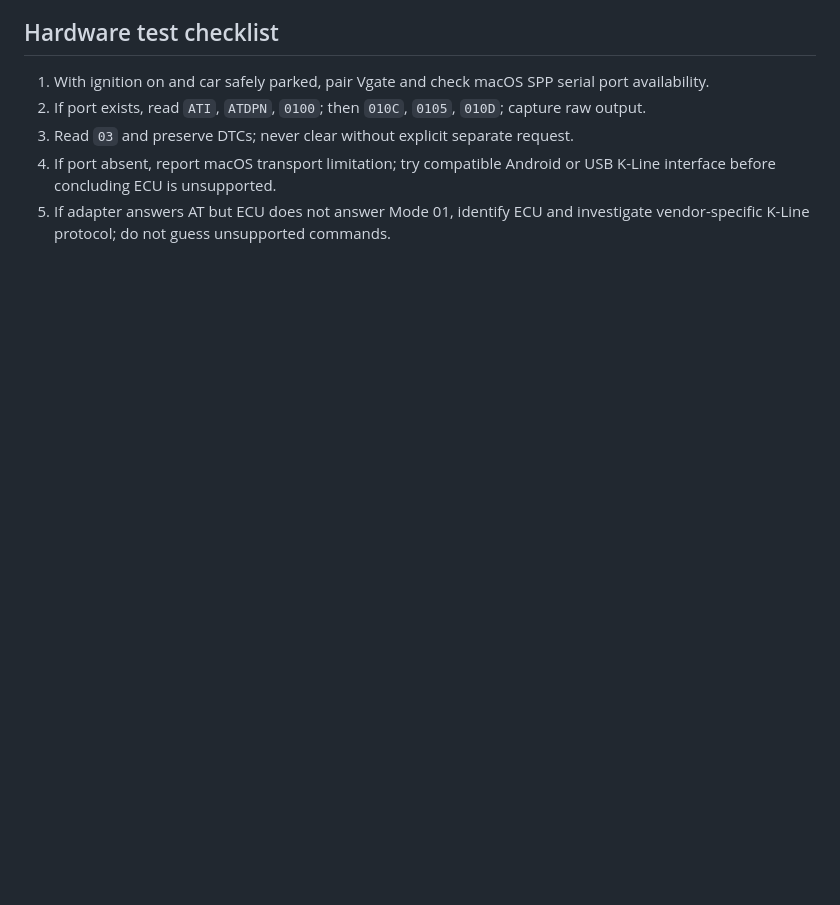
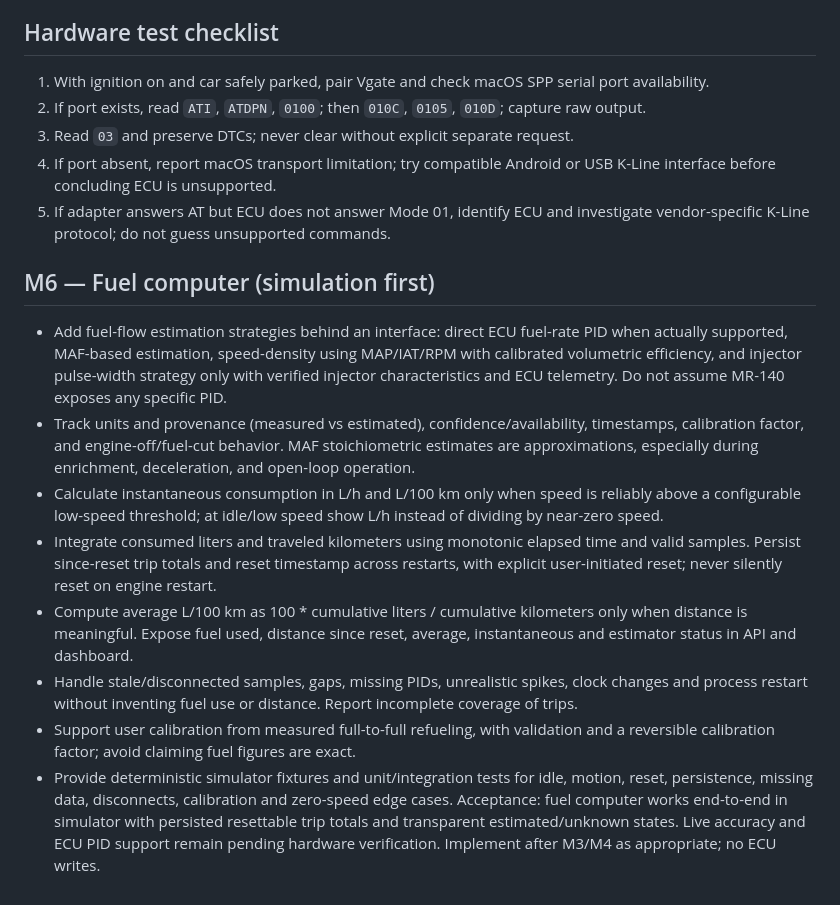
Before and after one commit to ftomza/lanos-codex-handoff, a Markdown page: docs/PLAN.md, the part around the change. Rendered like a GitHub page; blank space fills up the shorter version.

Commit message:
docs: plan M6 fuel computer and trip consumption

```diff
--- a/docs/PLAN.md
+++ b/docs/PLAN.md
@@ -45,3 +45,14 @@ Acceptance: documented architecture decision and Android test checklist.
 3. Read `03` and preserve DTCs; never clear without explicit separate request.
 4. If port absent, report macOS transport limitation; try compatible Android or USB K-Line interface before concluding ECU is unsupported.
 5. If adapter answers AT but ECU does not answer Mode 01, identify ECU and investigate vendor-specific K-Line protocol; do not guess unsupported commands.
+
+## M6 — Fuel computer (simulation first)
+- Add fuel-flow estimation strategies behind an interface: direct ECU fuel-rate PID when actually supported, MAF-based estimation, speed-density using MAP/IAT/RPM with calibrated volumetric efficiency, and injector pulse-width strategy only with verified injector characteristics and ECU telemetry. Do not assume MR-140 exposes any specific PID.
+- Track units and provenance (measured vs estimated), confidence/availability, timestamps, calibration factor, and engine-off/fuel-cut behavior. MAF stoichiometric estimates are approximations, especially during enrichment, deceleration, and open-loop operation.
+- Calculate instantaneous consumption in L/h and L/100 km only when speed is reliably above a configurable low-speed threshold; at idle/low speed show L/h instead of dividing by near-zero speed.
+- Integrate consumed liters and traveled kilometers using monotonic elapsed time and valid samples. Persist since-reset trip totals and reset timestamp across restarts, with explicit user-initiated reset; never silently reset on engine restart.
+- Compute average L/100 km as 100 * cumulative liters / cumulative kilometers only when distance is meaningful. Expose fuel used, distance since reset, average, instantaneous and estimator status in API and dashboard.
+- Handle stale/disconnected samples, gaps, missing PIDs, unrealistic spikes, clock changes and process restart without inventing fuel use or distance. Report incomplete coverage of trips.
+- Support user calibration from measured full-to-full refueling, with validation and a reversible calibration factor; avoid claiming fuel figures are exact.
+- Provide deterministic simulator fixtures and unit/integration tests for idle, motion, reset, persistence, missing data, disconnects, calibration and zero-speed edge cases.
+Acceptance: fuel computer works end-to-end in simulator with persisted resettable trip totals and transparent estimated/unknown states. Live accuracy and ECU PID support remain pending hardware verification. Implement after M3/M4 as appropriate; no ECU writes.
```
